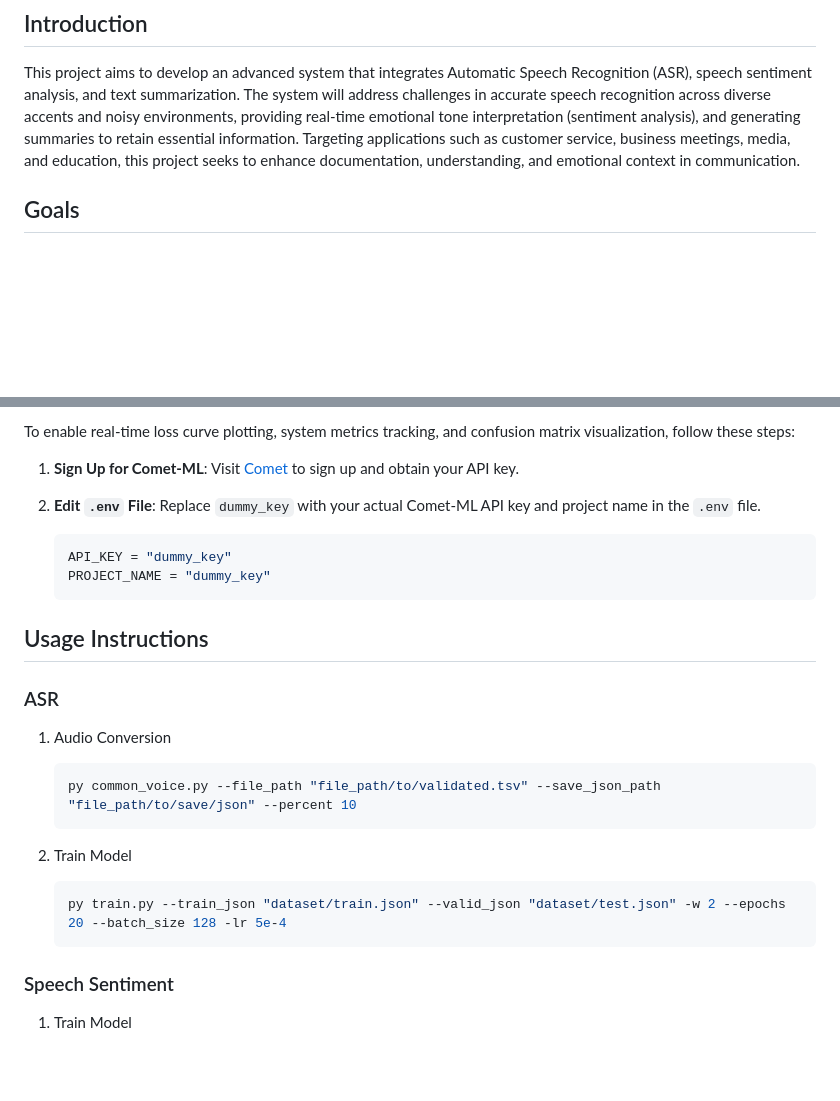
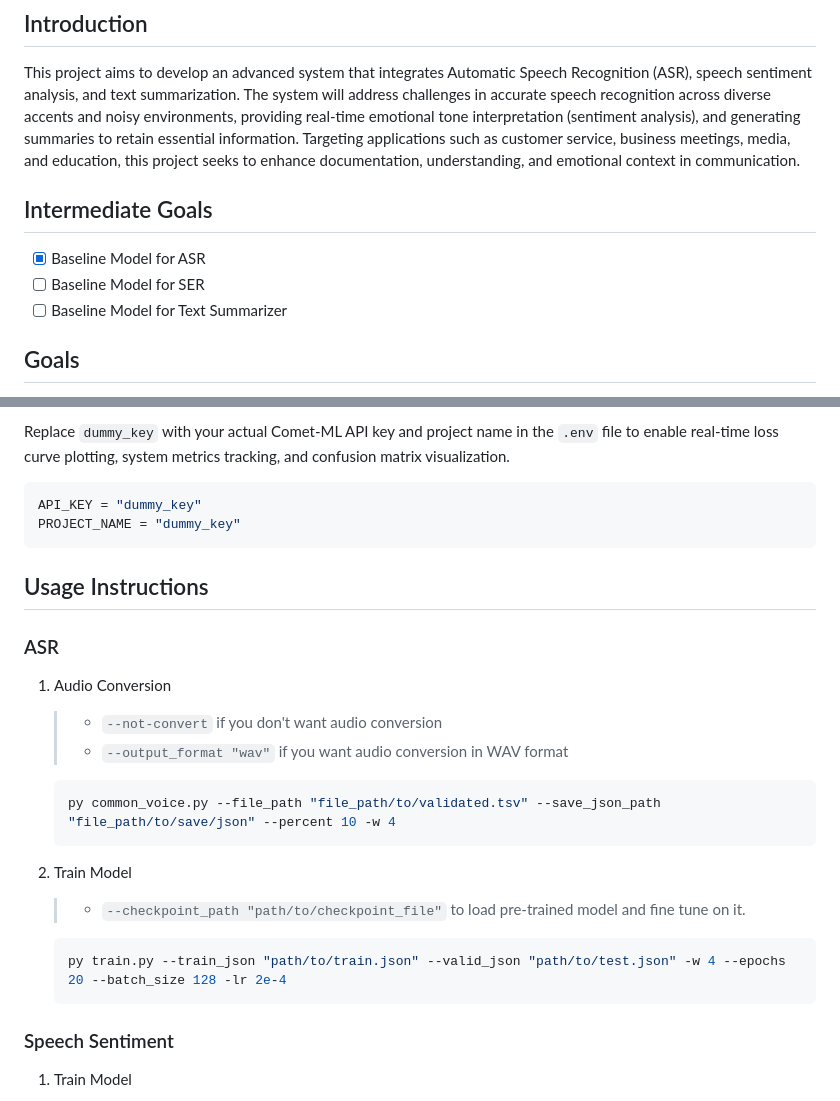
Before and after one commit to LuluW8071/ASR-with-Speech-Sentiment-and-Text-Summarizer, a Markdown page: README.md, 2 parts joined by grey strips. Rendered like a GitHub page; blank space fills up the shorter version.

````diff
--- a/README.md
+++ b/README.md
@@ -9,6 +9,12 @@
 ## Introduction
 
 This project aims to develop an advanced system that integrates Automatic Speech Recognition (ASR), speech sentiment analysis, and text summarization. The system will address challenges in accurate speech recognition across diverse accents and noisy environments, providing real-time emotional tone interpretation (sentiment analysis), and generating summaries to retain essential information. Targeting applications such as customer service, business meetings, media, and education, this project seeks to enhance documentation, understanding, and emotional context in communication.
+
+## Intermediate Goals
+
+- [x] Baseline Model for ASR
+- [ ] Baseline Model for SER
+- [ ] Baseline Model for Text Summarizer
 
 ## Goals
 
@@ -93,28 +101,26 @@ pip install -r requirements.txt
 
-To enable real-time loss curve plotting, system metrics tracking, and confusion matrix visualization, follow these steps:
+Replace `dummy_key` with your actual Comet-ML API key and project name in the `.env` file to enable real-time loss curve plotting, system metrics tracking, and confusion matrix visualization.
 
-1. **Sign Up for Comet-ML**: Visit [Comet](https://www.comet.com/site/) to sign up and obtain your API key.
-2. **Edit `.env` File**: Replace `dummy_key` with your actual Comet-ML API key and project name in the `.env` file.
-
-    ```python
-    API_KEY = "dummy_key"
-    PROJECT_NAME = "dummy_key"
-    ```
+```python
+API_KEY = "dummy_key"
+PROJECT_NAME = "dummy_key"
+```
 
 ## Usage Instructions
 
 ### ASR
 
 1. Audio Conversion
-
+    > - `--not-convert` if you don't want audio conversion
+    > - `--output_format "wav"` if you want audio conversion in WAV format
     ```bash
-    py common_voice.py --file_path "file_path/to/validated.tsv" --save_json_path "file_path/to/save/json" --percent 10
+    py common_voice.py --file_path "file_path/to/validated.tsv" --save_json_path "file_path/to/save/json" --percent 10 -w 4
     ```
 
 2. Train Model
-
+    > - `--checkpoint_path "path/to/checkpoint_file"` to load pre-trained model and fine tune on it.
     ```bash
-    py train.py --train_json "dataset/train.json" --valid_json "dataset/test.json" -w 2 --epochs 20 --batch_size 128 -lr 5e-4
+    py train.py --train_json "path/to/train.json" --valid_json "path/to/test.json" -w 4 --epochs 20 --batch_size 128 -lr 2e-4
     ```
 
 ### Speech Sentiment
````
Also changed, not shown: other parts of README.md (+22 -20 lines), docs/asr_base_model.jpeg (added), docs/asr_base_model.png (deleted), 3 other files.
